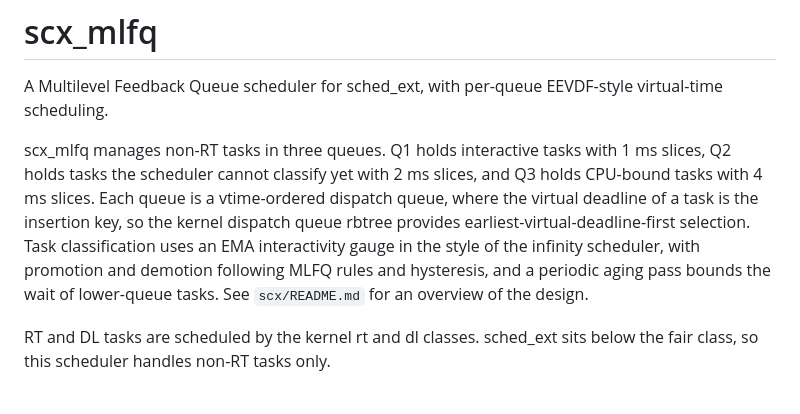
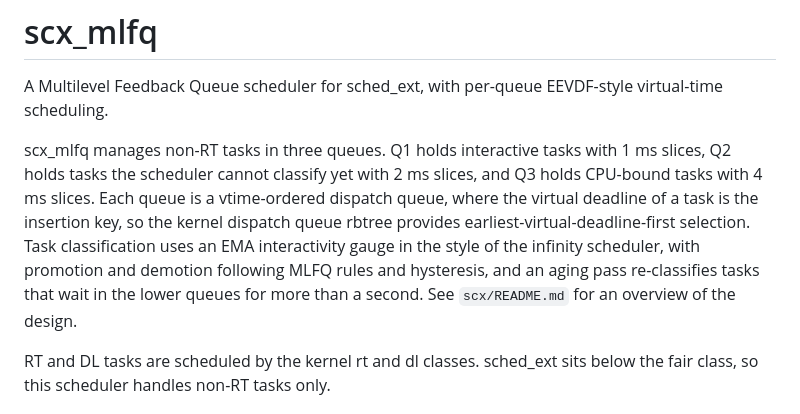
Before and after one commit to galpt/scx_mlfq, a Markdown page: README.md, the part around the change. GitHub-like rendering.

Commit message:
scx_mlfq: update the READMEs to the load-following cpuperf
The overview said the non-interactive queues leave the frequency to
the kernel's governor, which stopped being true when they started
setting the cpuperf target from the CPU's recent activity. State that
the frequency follows the load instead. Also tighten the main README's
aging sentence, the aging pass re-classifies waiting tasks rather than
bounding the wait by itself.

Signed-off-by: Galih Tama <galpt@v.recipes>

```diff
--- a/README.md
+++ b/README.md
@@ -10,9 +10,9 @@ vtime-ordered dispatch queue, where the virtual deadline of a task is the
 insertion key, so the kernel dispatch queue rbtree provides
 earliest-virtual-deadline-first selection. Task classification uses an EMA
 interactivity gauge in the style of the infinity scheduler, with promotion
-and demotion following MLFQ rules and hysteresis, and a periodic aging pass
-bounds the wait of lower-queue tasks. See `scx/README.md` for an overview of
-the design.
+and demotion following MLFQ rules and hysteresis, and an aging pass
+re-classifies tasks that wait in the lower queues for more than a second.
+See `scx/README.md` for an overview of the design.
 
 RT and DL tasks are scheduled by the kernel rt and dl classes. sched_ext
 sits below the fair class, so this scheduler handles non-RT tasks only.
```
Also changed, not shown: scx/README.md (+1 -1 lines).
